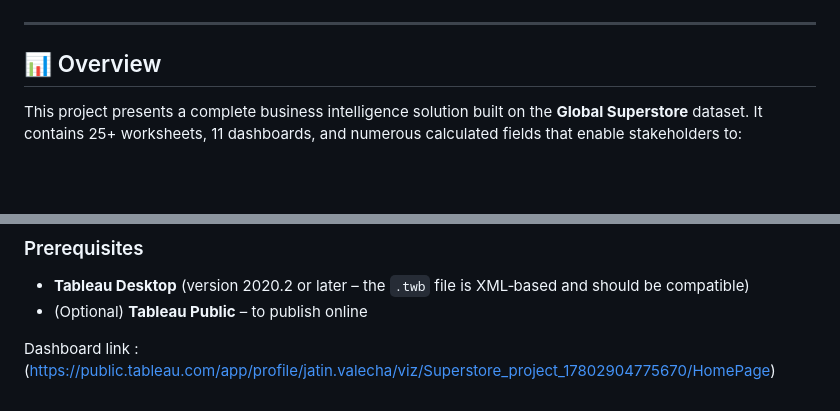
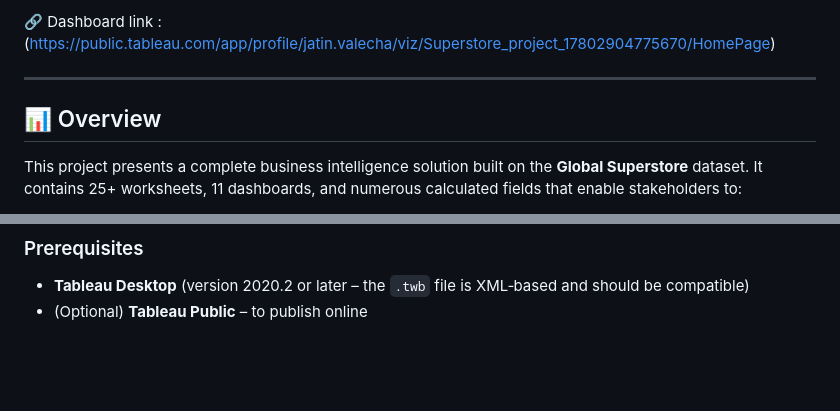
Before and after one commit to j019/Global-Superstore-Analytics-Dashboard, a Markdown page: README.md, 2 parts joined by grey strips. GitHub-like rendering; blank space fills up the shorter version.

```diff
--- a/README.md
+++ b/README.md
@@ -9,5 +9,6 @@
 )
 
+🔗 Dashboard link : (https://public.tableau.com/app/profile/jatin.valecha/viz/Superstore_project_17802904775670/HomePage)
 
 ---
 
@@ -73,5 +74,3 @@ All dashboards are interactive – filters, highlight actions, and URL actions (
 ### Prerequisites
 - **Tableau Desktop** (version 2020.2 or later – the `.twb` file is XML‑based and should be compatible)
 - (Optional) **Tableau Public** – to publish online
-
-Dashboard link : (https://public.tableau.com/app/profile/jatin.valecha/viz/Superstore_project_17802904775670/HomePage)
```
Also changed, not shown: other parts of README.md (+1 -1 lines).
